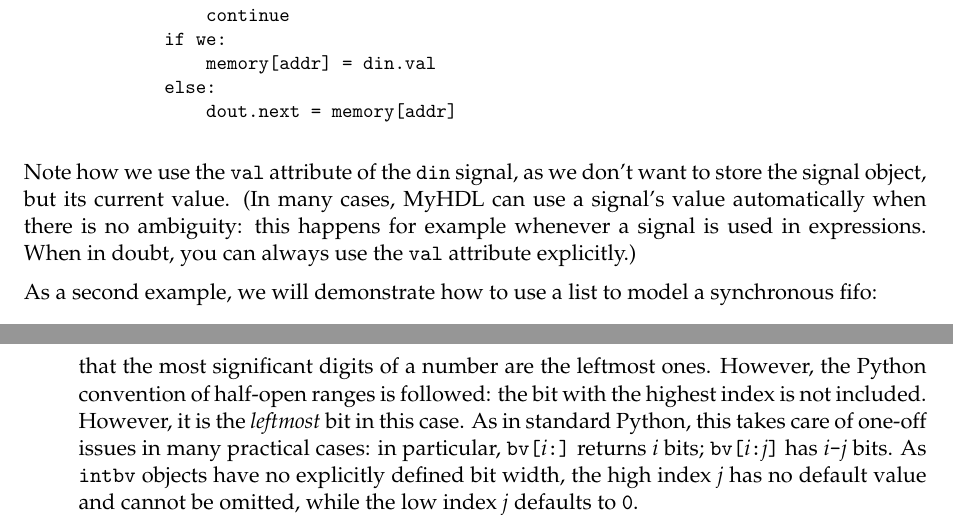
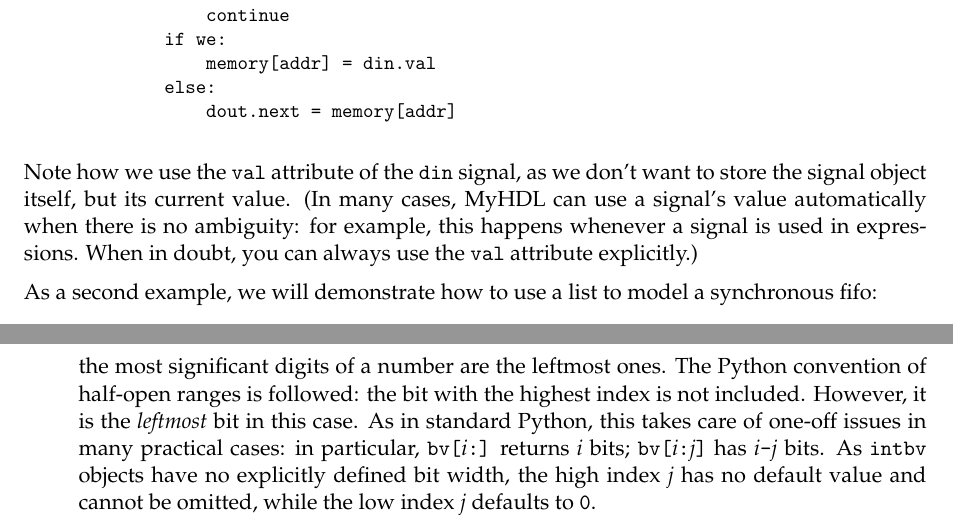
Before and after one commit to forrestv/myhdl, a LaTeX document (doc/MyHDL.tex, which reads doc/modeling.tex, doc/reference.tex): two parts of pages 27 and 42 of 42, joined at a grey line, cut so that both start at the same text. Compiled offline with pdfLaTeX.

Commit message:
proof reading

```diff
--- a/doc/modeling.tex
+++ b/doc/modeling.tex
@@ -252,11 +252,11 @@ def sparseMemory(dout, din, addr, we, en, clk):
 \end{verbatim}
 
 Note how we use the \code{val} attribute of the \code{din} signal, as
-we don't want to store the signal object, but its current value. (In
-many cases, \myhdl\ can use a signal's value automatically when there
-is no ambiguity: this happens for example whenever a signal is used in
-expressions. When in doubt, you can always use the \code{val}
-attribute explicitly.)
+we don't want to store the signal object itself, but its current
+value. (In many cases, \myhdl\ can use a signal's value automatically
+when there is no ambiguity: for example, this happens whenever a
+signal is used in expressions. When in doubt, you can always use the
+\code{val} attribute explicitly.)
 
 As a second example, we will demonstrate how to use a list to model a
 synchronous fifo:
--- a/doc/reference.tex
+++ b/doc/reference.tex
@@ -221,6 +221,6 @@ operations:
 	  that the most significant digits of a number are the
-	  leftmost ones.  However, the Python convention of half-open
-	  ranges is followed: the bit with the highest index is not
+	  leftmost ones. The Python convention of half-open ranges is
+	  followed: the bit with the highest index is not
 	  included. However, it is the \emph{leftmost} bit in this
 	  case. As in standard Python, this takes care of one-off
 	  issues in many practical cases: in particular,
```
Also changed, not shown: doc/informal.tex (+2 -2 lines), doc/reference.tex (2 more changed lines).
